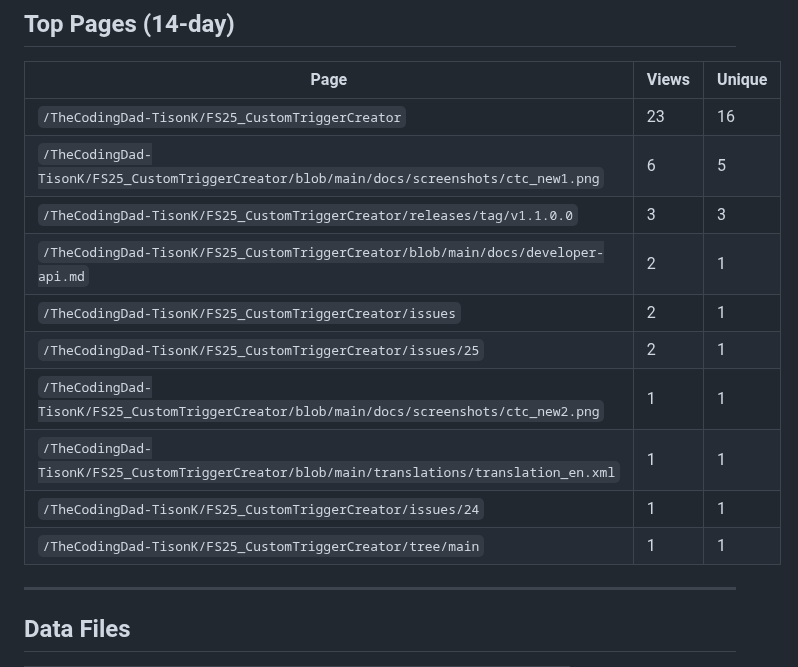
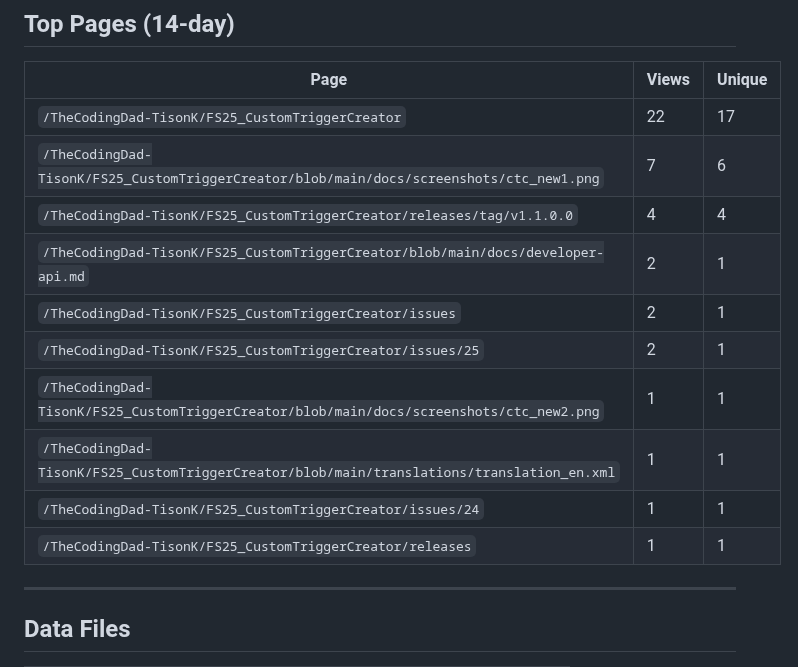
Before and after one commit to TheCodingDad-TisonK/FS25_CustomTriggerCreator, a Markdown page: .github/traffic/SUMMARY.md, the part around one of its changes. Rendered like a GitHub page.

```diff
--- a/.github/traffic/SUMMARY.md
+++ b/.github/traffic/SUMMARY.md
@@ -77,16 +77,16 @@
 
 | Page | Views | Unique |
 |------|-------|--------|
-| `/TheCodingDad-TisonK/FS25_CustomTriggerCreator` | 23 | 16 |
-| `/TheCodingDad-TisonK/FS25_CustomTriggerCreator/blob/main/docs/screenshots/ctc_new1.png` | 6 | 5 |
-| `/TheCodingDad-TisonK/FS25_CustomTriggerCreator/releases/tag/v1.1.0.0` | 3 | 3 |
+| `/TheCodingDad-TisonK/FS25_CustomTriggerCreator` | 22 | 17 |
+| `/TheCodingDad-TisonK/FS25_CustomTriggerCreator/blob/main/docs/screenshots/ctc_new1.png` | 7 | 6 |
+| `/TheCodingDad-TisonK/FS25_CustomTriggerCreator/releases/tag/v1.1.0.0` | 4 | 4 |
 | `/TheCodingDad-TisonK/FS25_CustomTriggerCreator/blob/main/docs/developer-api.md` | 2 | 1 |
 | `/TheCodingDad-TisonK/FS25_CustomTriggerCreator/issues` | 2 | 1 |
 | `/TheCodingDad-TisonK/FS25_CustomTriggerCreator/issues/25` | 2 | 1 |
 | `/TheCodingDad-TisonK/FS25_CustomTriggerCreator/blob/main/docs/screenshots/ctc_new2.png` | 1 | 1 |
 | `/TheCodingDad-TisonK/FS25_CustomTriggerCreator/blob/main/translations/translation_en.xml` | 1 | 1 |
 | `/TheCodingDad-TisonK/FS25_CustomTriggerCreator/issues/24` | 1 | 1 |
-| `/TheCodingDad-TisonK/FS25_CustomTriggerCreator/tree/main` | 1 | 1 |
+| `/TheCodingDad-TisonK/FS25_CustomTriggerCreator/releases` | 1 | 1 |
 
 ---
 
```
Also changed, not shown: other parts of .github/traffic/SUMMARY.md (+10 -10 lines), .github/traffic/charts/conversion.png, .github/traffic/charts/downloads.png, .github/traffic/charts/engagement.png, .github/traffic/charts/referrers.png, .github/traffic/charts/views_clones.png, 4 other files.
